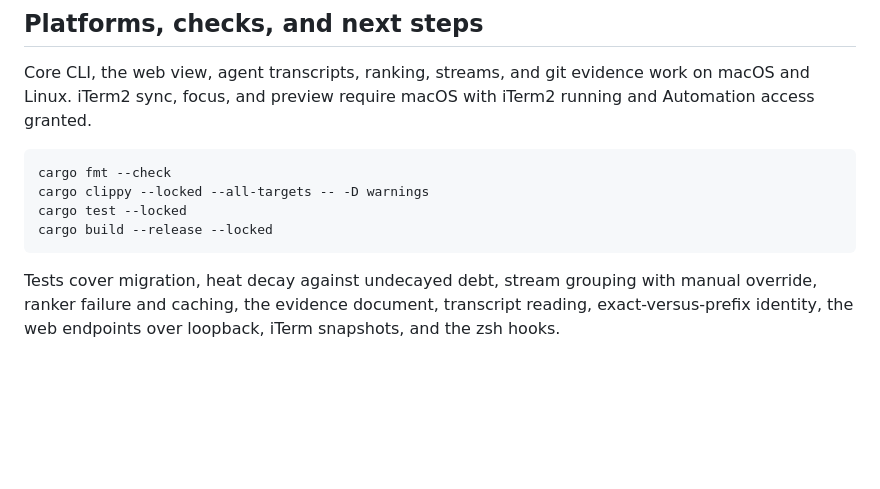
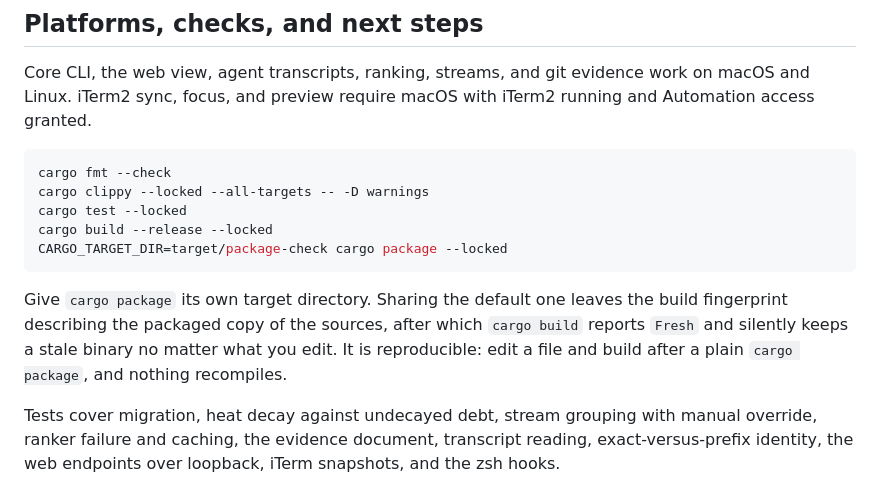
Before and after one commit to mscottnelson/stewsh, a Markdown page: README.md, the part around the change. Rendered like a GitHub page; blank space fills up the shorter version.

Commit message:
docs: give cargo package its own target directory
Sharing the default target directory leaves the build fingerprint
describing the packaged copy of the sources. Every later cargo build
then reports Fresh and keeps a stale binary however much you edit, which
cost real debugging time in this session: two test failures chased as
product bugs were stale binaries. Reproduced A/B/C — a plain build after
an edit recompiles, the same edit after cargo package does not, and
redirecting the package target directory restores correct behaviour.

````diff
--- a/README.md
+++ b/README.md
@@ -275,7 +275,14 @@ cargo fmt --check
 cargo clippy --locked --all-targets -- -D warnings
 cargo test --locked
 cargo build --release --locked
+CARGO_TARGET_DIR=target/package-check cargo package --locked
 ```
+
+Give `cargo package` its own target directory. Sharing the default one leaves
+the build fingerprint describing the packaged copy of the sources, after which
+`cargo build` reports `Fresh` and silently keeps a stale binary no matter what
+you edit. It is reproducible: edit a file and build after a plain `cargo
+package`, and nothing recompiles.
 
 Tests cover migration, heat decay against undecayed debt, stream grouping with
 manual override, ranker failure and caching, the evidence document, transcript
````
